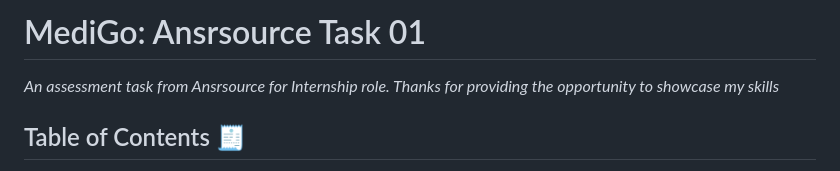
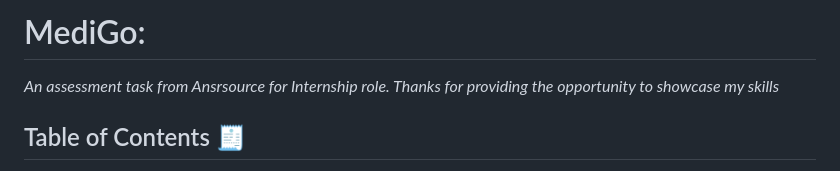
Before and after one commit to thesakshijaiswal/Ansrsource-Task-1, a Markdown page: README.md, the part around the change. GitHub-like rendering.

```diff
--- a/README.md
+++ b/README.md
@@ -1,4 +1,4 @@
-# MediGo: Ansrsource Task 01
+# MediGo:
 
 <em> An assessment task from Ansrsource for Internship role. Thanks for providing the opportunity to showcase my skills </em>
 
```
